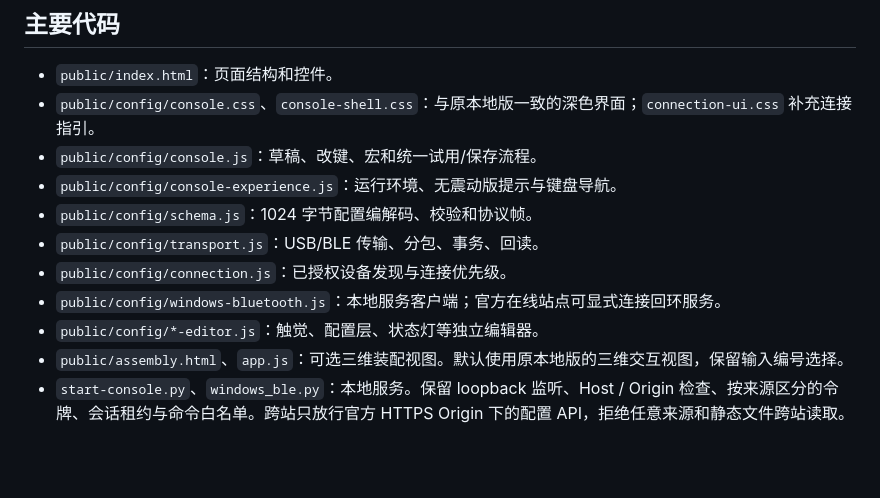
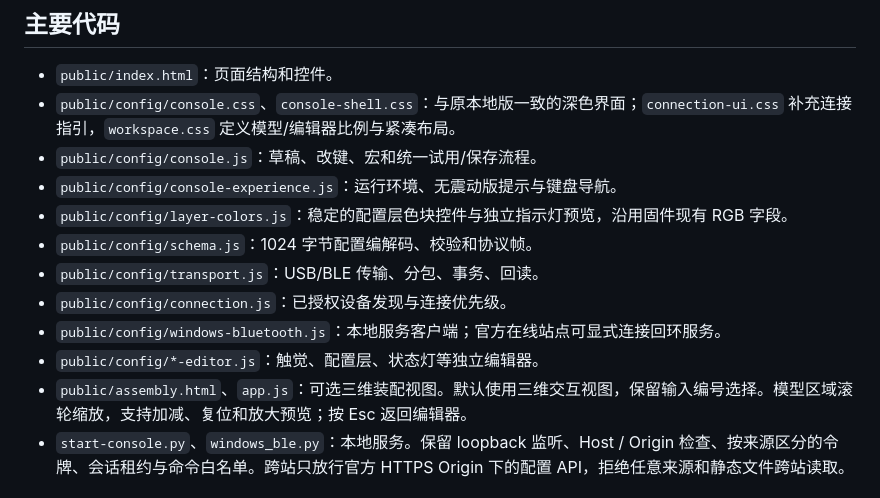
Before and after one commit to jasonBrom/ch592f-keydeck, a Markdown page: web/README.md, the part around the change. Rendered like a GitHub page; blank space fills up the shorter version.

Commit message:
Improve model workspace, layer colors and connection menus

```diff
--- a/web/README.md
+++ b/web/README.md
@@ -21,15 +21,16 @@ Windows 可以双击 `StartConsole.cmd`；需要配对蓝牙管理时安装 `req
 ## 主要代码
 
 - `public/index.html`：页面结构和控件。
-- `public/config/console.css`、`console-shell.css`：与原本地版一致的深色界面；`connection-ui.css` 补充连接指引。
+- `public/config/console.css`、`console-shell.css`：与原本地版一致的深色界面；`connection-ui.css` 补充连接指引，`workspace.css` 定义模型/编辑器比例与紧凑布局。
 - `public/config/console.js`：草稿、改键、宏和统一试用/保存流程。
 - `public/config/console-experience.js`：运行环境、无震动版提示与键盘导航。
+- `public/config/layer-colors.js`：稳定的配置层色块控件与独立指示灯预览，沿用固件现有 RGB 字段。
 - `public/config/schema.js`：1024 字节配置编解码、校验和协议帧。
 - `public/config/transport.js`：USB/BLE 传输、分包、事务、回读。
 - `public/config/connection.js`：已授权设备发现与连接优先级。
 - `public/config/windows-bluetooth.js`：本地服务客户端；官方在线站点可显式连接回环服务。
 - `public/config/*-editor.js`：触觉、配置层、状态灯等独立编辑器。
-- `public/assembly.html`、`app.js`：可选三维装配视图。默认使用原本地版的三维交互视图，保留输入编号选择。
+- `public/assembly.html`、`app.js`：可选三维装配视图。默认使用三维交互视图，保留输入编号选择。模型区域滚轮缩放，支持加减、复位和放大预览；按 Esc 返回编辑器。
 - `start-console.py`、`windows_ble.py`：本地服务。保留 loopback 监听、Host / Origin 检查、按来源区分的令牌、会话租约与命令白名单。跨站只放行官方 HTTPS Origin 下的配置 API，拒绝任意来源和静态文件跨站读取。
 
 ## 使用顺序
```
Also changed, not shown: README.md (+2 -2 lines), docs/VERIFICATION.md (+9 -1 lines), docs/images/console-desktop.png, docs/images/console-firmware.png, docs/images/console-mobile.png, 13 other files.
